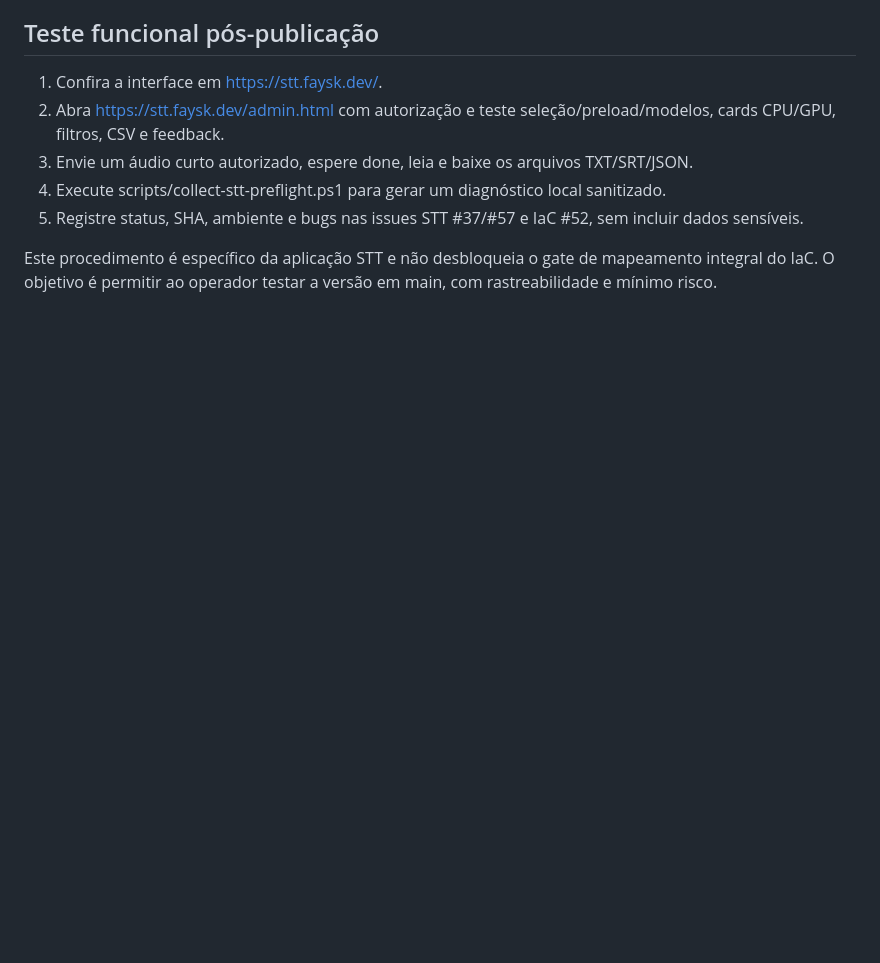
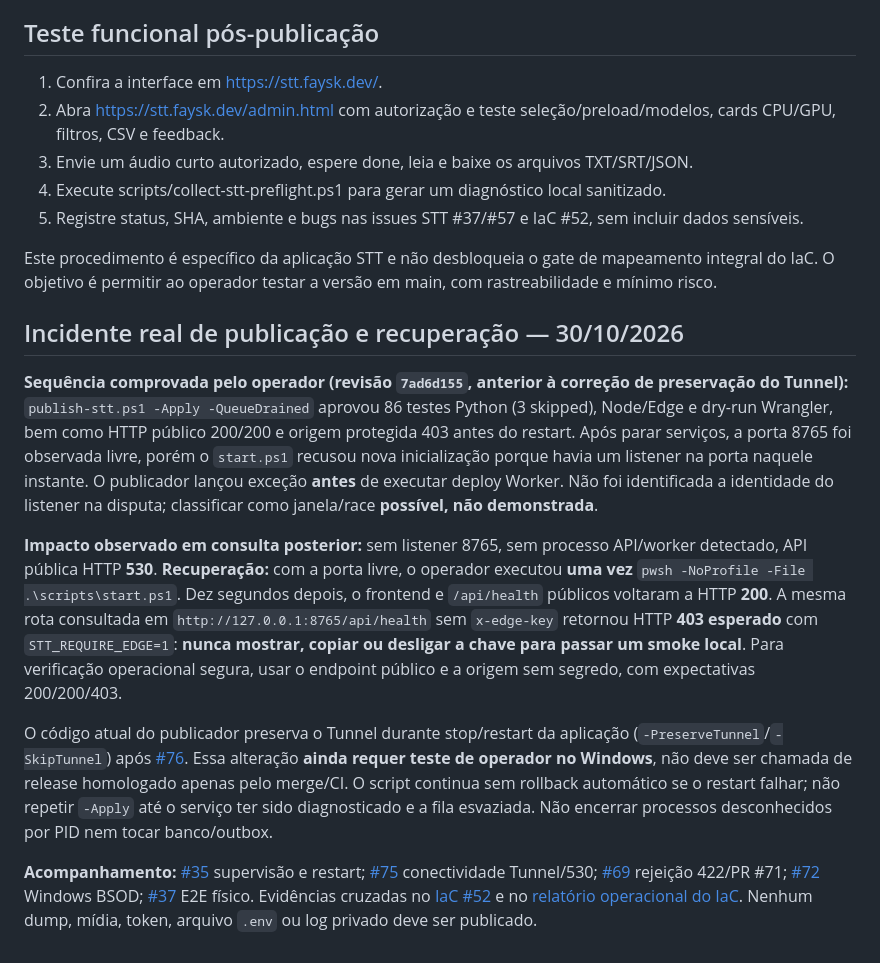
Before and after one commit to Faysk/stt, a Markdown page: docs/OPERATOR_PUBLISH.md, the part around the change. Drawn GitHub-style; blank space fills up the shorter version.

Commit message:
docs(ops): capture port-release race recovery and protected local 403 in STT runbook

```diff
--- a/docs/OPERATOR_PUBLISH.md
+++ b/docs/OPERATOR_PUBLISH.md
@@ -52,3 +52,13 @@ pwsh -NoProfile -ExecutionPolicy Bypass -File .\scripts\publish-stt.ps1 -Apply -
 5. Registre status, SHA, ambiente e bugs nas issues STT #37/#57 e IaC #52, sem incluir dados sensíveis.
 
 Este procedimento é específico da aplicação STT e não desbloqueia o gate de mapeamento integral do IaC. O objetivo é permitir ao operador testar a versão em main, com rastreabilidade e mínimo risco.
+
+## Incidente real de publicação e recuperação — 30/10/2026
+
+**Sequência comprovada pelo operador (revisão `7ad6d155`, anterior à correção de preservação do Tunnel):** `publish-stt.ps1 -Apply -QueueDrained` aprovou 86 testes Python (3 skipped), Node/Edge e dry-run Wrangler, bem como HTTP público 200/200 e origem protegida 403 antes do restart. Após parar serviços, a porta 8765 foi observada livre, porém o `start.ps1` recusou nova inicialização porque havia um listener na porta naquele instante. O publicador lançou exceção **antes** de executar deploy Worker. Não foi identificada a identidade do listener na disputa; classificar como janela/race **possível, não demonstrada**.
+
+**Impacto observado em consulta posterior:** sem listener 8765, sem processo API/worker detectado, API pública HTTP **530**. **Recuperação:** com a porta livre, o operador executou **uma vez** `pwsh -NoProfile -File .\scripts\start.ps1`. Dez segundos depois, o frontend e `/api/health` públicos voltaram a HTTP **200**. A mesma rota consultada em `http://127.0.0.1:8765/api/health` sem `x-edge-key` retornou HTTP **403 esperado** com `STT_REQUIRE_EDGE=1`: **nunca mostrar, copiar ou desligar a chave para passar um smoke local**. Para verificação operacional segura, usar o endpoint público e a origem sem segredo, com expectativas 200/200/403.
+
+O código atual do publicador preserva o Tunnel durante stop/restart da aplicação (`-PreserveTunnel`/`-SkipTunnel`) após [#76](https://github.com/Faysk/stt/issues/76). Essa alteração **ainda requer teste de operador no Windows**, não deve ser chamada de release homologado apenas pelo merge/CI. O script continua sem rollback automático se o restart falhar; não repetir `-Apply` até o serviço ter sido diagnosticado e a fila esvaziada. Não encerrar processos desconhecidos por PID nem tocar banco/outbox.
+
+**Acompanhamento:** [#35](https://github.com/Faysk/stt/issues/35) supervisão e restart; [#75](https://github.com/Faysk/stt/issues/75) conectividade Tunnel/530; [#69](https://github.com/Faysk/stt/issues/69) rejeição 422/PR #71; [#72](https://github.com/Faysk/stt/issues/72) Windows BSOD; [#37](https://github.com/Faysk/stt/issues/37) E2E físico. Evidências cruzadas no [IaC #52](https://github.com/Faysk/iac/issues/52) e no [relatório operacional do IaC](https://github.com/Faysk/iac/blob/main/docs/operations/STT_RELEASE_ACCEPTANCE_2026-10-30.md). Nenhum dump, mídia, token, arquivo `.env` ou log privado deve ser publicado.
```
